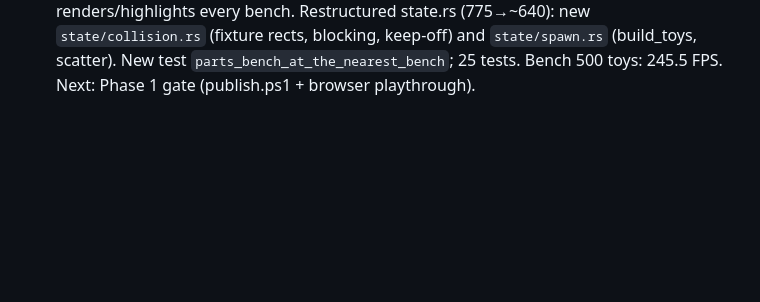
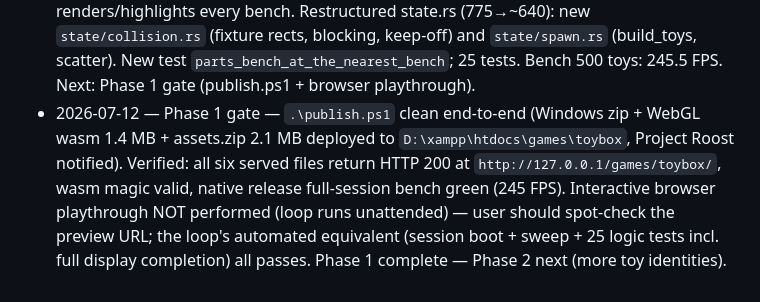
Before and after one commit to Kalaith/toybox, a Markdown page: EXPANSION_LOOP.md, the part around one of its changes. GitHub-like rendering; blank space fills up the shorter version.

```diff
--- a/EXPANSION_LOOP.md
+++ b/EXPANSION_LOOP.md
@@ -111,3 +111,4 @@ You are one iteration of a recurring loop expanding **Toybox After Hours** from
 - 2026-07-12 — Store expansion part 2 (shelving + collision) — `ShelfDef` rects in layout.json (one gondola per aisle band), drawn procedurally in fixtures.rs; `BenchDef` gained w/h (drawn size now data) and radius 1.45→1.7 so side approach clears the new 0.45 collision radius. `move_player` takes `&GameData`: axis-separated moves blocked by `fixture_rects` (displays + shelving + benches), sliding along edges; players already inside a fixture (legacy saves) move freely until clear. `keep_off_displays` → `keep_off_fixtures` so scatter/drops avoid shelving and benches too (left/right aisle scatter piles moved to y 12.8, out of the gondolas). Bench 500 toys: 242.8 FPS. New test `player_collides_with_aisle_shelving`; 24 tests total.
 - 2026-07-12 — Wayfinding — `ZoneDef` gained `accent` colors (layout.json); `draw_zone_sign` in signs.rs hangs a double-faced pixel-text name panel over each zone center (adaptive text scale, cached texture keyed `zone:{name}`); new `ui/minimap.rs` bottom-right HUD panel (210px wide, room-scaled) drawing zone fills/outlines, shelving, displays (bright when complete), benches, and player dot with facing tick — called from `draw_game_ui`, hud.rs untouched (676 lines). Bench 500 toys: 240.5 FPS. Minimap display brightness already hints completion — Phase 4 progress task can build on it.
 - 2026-07-12 — Multiple repair benches — second bench (`checkout_bench`, Checkout zone) in layout.json; `ToyState.bench_id` (`#[serde(default)]`, legacy benched toys adopt the primary bench on load via `repair_bench_slots`); all repair logic keys off `nearest_bench` (closest in-radius bench), parts must share a bench to combine; `draw_repair_benches` renders/highlights every bench. Restructured state.rs (775→~640): new `state/collision.rs` (fixture rects, blocking, keep-off) and `state/spawn.rs` (build_toys, scatter). New test `parts_bench_at_the_nearest_bench`; 25 tests. Bench 500 toys: 245.5 FPS. Next: Phase 1 gate (publish.ps1 + browser playthrough).
+- 2026-07-12 — Phase 1 gate — `.\publish.ps1` clean end-to-end (Windows zip + WebGL wasm 1.4 MB + assets.zip 2.1 MB deployed to `D:\xampp\htdocs\games\toybox`, Project Roost notified). Verified: all six served files return HTTP 200 at `http://127.0.0.1/games/toybox/`, wasm magic valid, native release full-session bench green (245 FPS). Interactive browser playthrough NOT performed (loop runs unattended) — user should spot-check the preview URL; the loop's automated equivalent (session boot + sweep + 25 logic tests incl. full display completion) all passes. Phase 1 complete — Phase 2 next (more toy identities).
```
Also changed, not shown: other parts of EXPANSION_LOOP.md (+1 -1 lines).
